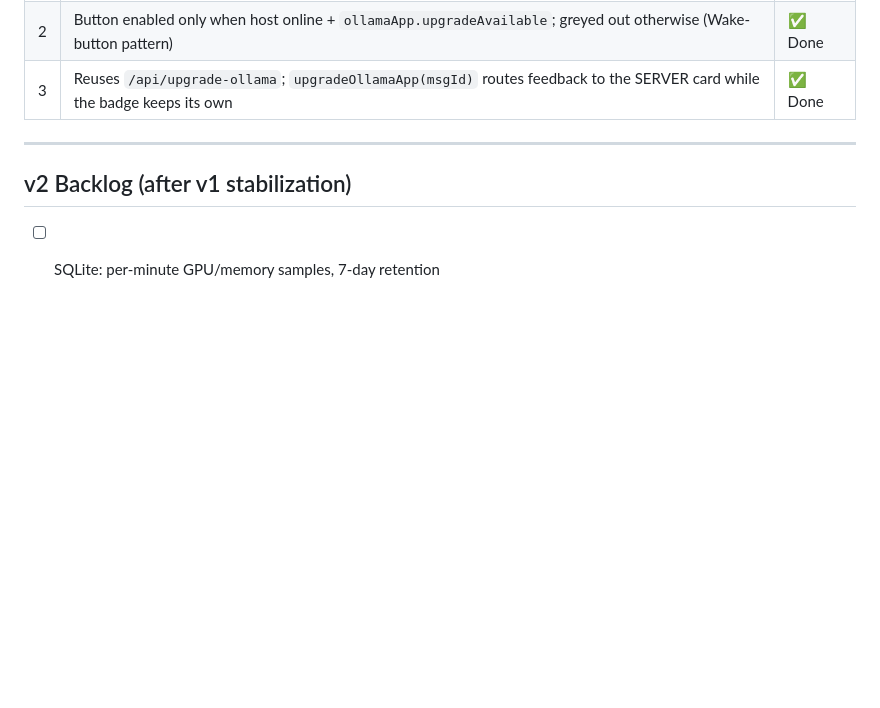
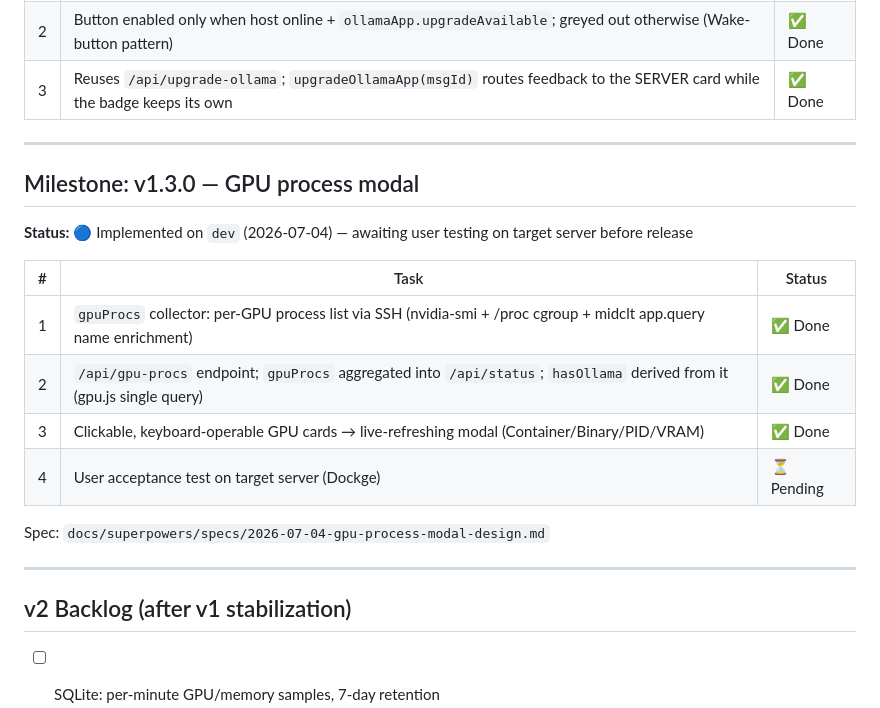
Before and after one commit to george7979/llm-local-monitor, a Markdown page: docs/PLAN.md, the part around the change. Rendered like a GitHub page; blank space fills up the shorter version.

Commit message:
docs: add v1.3.0 milestone to PLAN.md; tick plan checkboxes; fix stale docker-ps mentions
Co-Authored-By: Claude Fable 5 <noreply@anthropic.com>

```diff
--- a/docs/PLAN.md
+++ b/docs/PLAN.md
@@ -93,6 +93,21 @@ Implementation details in `docs/TECH.md`. Most important architectural choices:
 
 ---
 
+## Milestone: v1.3.0 — GPU process modal
+
+**Status:** 🔵 Implemented on `dev` (2026-07-04) — awaiting user testing on target server before release
+
+| # | Task | Status |
+|---|------|--------|
+| 1 | `gpuProcs` collector: per-GPU process list via SSH (nvidia-smi + /proc cgroup + midclt app.query name enrichment) | ✅ Done |
+| 2 | `/api/gpu-procs` endpoint; `gpuProcs` aggregated into `/api/status`; `hasOllama` derived from it (gpu.js single query) | ✅ Done |
+| 3 | Clickable, keyboard-operable GPU cards → live-refreshing modal (Container/Binary/PID/VRAM) | ✅ Done |
+| 4 | User acceptance test on target server (Dockge) | ⏳ Pending |
+
+Spec: `docs/superpowers/specs/2026-07-04-gpu-process-modal-design.md`
+
+---
+
 ## v2 Backlog (after v1 stabilization)
 
 - [ ] SQLite: per-minute GPU/memory samples, 7-day retention
```
Also changed, not shown: 1 other file.
